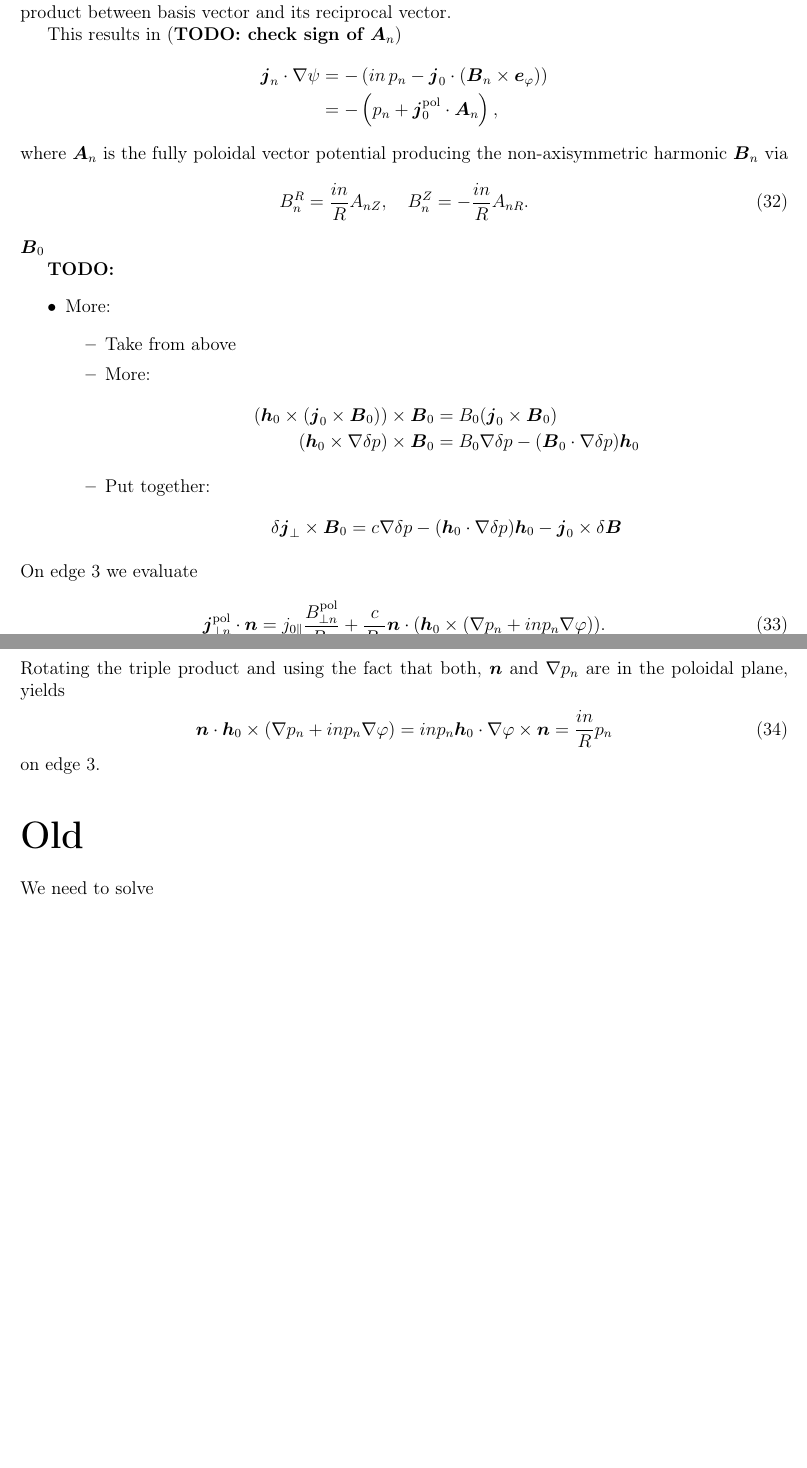
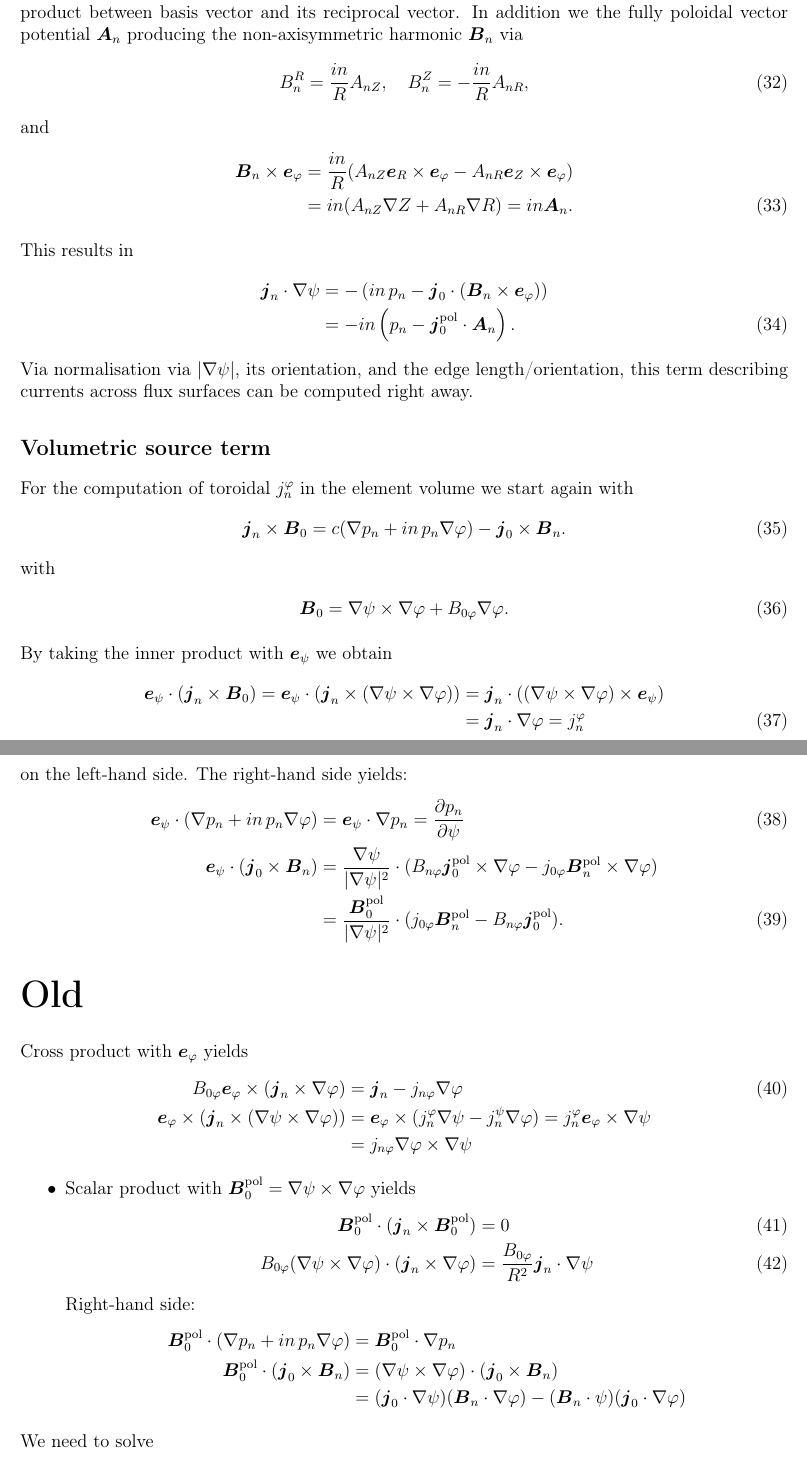
Before and after one commit to itpplasma/magdif, a LaTeX document (magdif.tex): two parts of pages 5 and 6 of 9 before the commit and two parts of pages 5 and 6 of 10 after it, joined at a grey line, cut so that both start at the same text, the shorter picture padded with empty space. Compiled offline with pdfLaTeX.

Commit message:
more on current linear equation

```diff
--- a/magdif.tex
+++ b/magdif.tex
@@ -5,6 +5,8 @@
 \usepackage[latin9]{inputenc}
 \usepackage{geometry}
 \geometry{verbose,tmargin=2cm,bmargin=2cm,lmargin=2cm,rmargin=2cm}
+\setlength{\parskip}{\smallskipamount}
+\setlength{\parindent}{0pt}
 \usepackage{amsmath}
 \usepackage{esint}
 \usepackage{babel}
@@ -264,49 +274,74 @@ We can use the double cross product
 \end{align}
 since the first term vanishes due to axisymmetry and the second term
 yields unity for the inner product between basis vector and its reciprocal
-vector.
-
-This results in (\textbf{TODO: check sign of $\boldsymbol{A}_{n}$})
-\begin{align*}
-\boldsymbol{j}_{n}\cdot\nabla\psi & =-\left(in\,p_{n}-\boldsymbol{j}_{0}\cdot(\boldsymbol{B}_{n}\times\boldsymbol{e}_{\ph})\right)\\
- & =-\left(p_{n}+\boldsymbol{j}_{0}^{\text{pol}}\cdot\boldsymbol{A}_{n}\right),
-\end{align*}
-where $\boldsymbol{A}_{n}$ is the fully poloidal vector potential
+vector. In addition we the fully poloidal vector potential $\boldsymbol{A}_{n}$
 producing the non-axisymmetric harmonic $\boldsymbol{B}_{n}$ via
 \begin{align}
-B_{n}^{R}=\frac{in}{R}A_{nZ},\quad B_{n}^{Z} & =-\frac{in}{R}A_{nR}.
+B_{n}^{R}=\frac{in}{R}A_{nZ},\quad B_{n}^{Z} & =-\frac{in}{R}A_{nR},
 \end{align}
-$\boldsymbol{B}_{0}$
+and
+\begin{align}
+\boldsymbol{B}_{n}\times\boldsymbol{e}_{\ph} & =\frac{in}{R}(A_{nZ}\boldsymbol{e}_{R}\times\boldsymbol{e}_{\ph}-A_{nR}\boldsymbol{e}_{Z}\times\boldsymbol{e}_{\ph})\nonumber \\
+ & =in(A_{nZ}\nabla Z+A_{nR}\nabla R)=in\boldsymbol{A}_{n}.
+\end{align}
 
-\textbf{TODO: }
-\begin{itemize}
-\item More:
-\begin{itemize}
-\item Take from above
-\item More:
-\begin{align*}
-(\boldsymbol{h}_{0}\times(\boldsymbol{j}_{0}\times\boldsymbol{B}_{0}))\times\boldsymbol{B}_{0} & =B_{0}(\boldsymbol{j}_{0}\times\boldsymbol{B}_{0})\\
-(\boldsymbol{h}_{0}\times\nabla\delta p)\times\boldsymbol{B}_{0} & =B_{0}\nabla\delta p-(\boldsymbol{B}_{0}\cdot\nabla\delta p)\boldsymbol{h}_{0}
-\end{align*}
-\item Put together:
-\begin{align*}
-\delta\boldsymbol{j}_{\perp}\times\boldsymbol{B}_{0} & =c\nabla\delta p-(\boldsymbol{h}_{0}\cdot\nabla\delta p)\boldsymbol{h}_{0}-\boldsymbol{j}_{0}\times\delta\boldsymbol{B}
-\end{align*}
-\end{itemize}
-\end{itemize}
-On edge 3 we evaluate
+This results in
 \begin{align}
-\boldsymbol{j}_{\perp n}^{\text{pol}}\cdot\boldsymbol{n} & =j_{0\parallel}\frac{B_{\perp n}^{\text{pol}}}{B_{0}}+\frac{c}{B_{0}}\boldsymbol{n}\cdot(\boldsymbol{h}_{0}\times(\nabla p_{n}+inp_{n}\nabla\ph)).
+\boldsymbol{j}_{n}\cdot\nabla\psi & =-\left(in\,p_{n}-\boldsymbol{j}_{0}\cdot(\boldsymbol{B}_{n}\times\boldsymbol{e}_{\ph})\right)\nonumber \\
+ & =-in\left(p_{n}-\boldsymbol{j}_{0}^{\text{pol}}\cdot\boldsymbol{A}_{n}\right).
 \end{align}
-Rotating the triple product and using the fact that both, $\boldsymbol{n}$
-and $\nabla p_{n}$ are in the poloidal plane, yields
+Via normalisation via $|\nabla\psi|$, its orientation, and the edge
+length/orientation, this term describing currents across flux surfaces
+can be computed right away.
+
+\subsection*{Volumetric source term}
+
+For the computation of toroidal $j_{n}^{\varphi}$ in the element
+volume we start again with
 \begin{align}
-\boldsymbol{n}\cdot\boldsymbol{h}_{0}\times(\nabla p_{n}+inp_{n}\nabla\ph) & =inp_{n}\boldsymbol{h}_{0}\cdot\nabla\ph\times\boldsymbol{n}=\frac{in}{R}p_{n}
+\boldsymbol{j}_{n}\times\boldsymbol{B}_{0} & =c(\nabla p_{n}+in\,p_{n}\nabla\varphi)-\boldsymbol{j}_{0}\times\boldsymbol{B}_{n}.
 \end{align}
-on edge 3.
+with
+\begin{align}
+\boldsymbol{B}_{0} & =\nabla\psi\times\nabla\varphi+B_{0\ph}\nabla\ph.
+\end{align}
+
+By taking the inner product with $\boldsymbol{e}_{\psi}$ we obtain
+\begin{align}
+\boldsymbol{e}_{\psi}\cdot(\boldsymbol{j}_{n}\times\boldsymbol{B}_{0})=\boldsymbol{e}_{\psi}\cdot(\boldsymbol{j}_{n}\times(\nabla\psi\times\nabla\varphi)) & =\boldsymbol{j}_{n}\cdot((\nabla\psi\times\nabla\varphi)\times\boldsymbol{e}_{\psi})\nonumber \\
+ & =\boldsymbol{j}_{n}\cdot\nabla\varphi=j_{n}^{\ph}
+\end{align}
+on the left-hand side. The right-hand side yields:
+\begin{align}
+\boldsymbol{e}_{\psi}\cdot(\nabla p_{n}+in\,p_{n}\nabla\varphi) & =\boldsymbol{e}_{\psi}\cdot\nabla p_{n}=\frac{\partial p_{n}}{\partial\psi}\\
+\boldsymbol{e}_{\psi}\cdot(\boldsymbol{j}_{0}\times\boldsymbol{B}_{n}) & =\frac{\nabla\psi}{|\nabla\psi|^{2}}\cdot(B_{n\ph}\boldsymbol{j}_{0}^{\text{pol}}\times\nabla\ph-j_{0\ph}\boldsymbol{B}_{n}^{\text{pol}}\times\nabla\ph)\nonumber \\
+ & =\frac{\boldsymbol{B}_{0}^{\text{pol}}}{|\nabla\psi|^{2}}\cdot(j_{0\ph}\boldsymbol{B}_{n}^{\text{pol}}-B_{n\ph}\boldsymbol{j}_{0}^{\text{pol}}).
+\end{align}
+
 
 \part*{Old}
 
+Cross product with $\boldsymbol{e}_{\ph}$ yields
+\begin{align}
+B_{0\ph}\boldsymbol{e}_{\ph}\times(\boldsymbol{j}_{n}\times\nabla\ph) & =\boldsymbol{j}_{n}-j_{n\ph}\nabla\ph\\
+\boldsymbol{e}_{\ph}\times(\boldsymbol{j}_{n}\times(\nabla\psi\times\nabla\varphi)) & =\boldsymbol{e}_{\ph}\times(j_{n}^{\ph}\nabla\psi-j_{n}^{\psi}\nabla\varphi)=j_{n}^{\ph}\boldsymbol{e}_{\ph}\times\nabla\psi\nonumber \\
+ & =j_{n\ph}\nabla\ph\times\nabla\psi\nonumber
+\end{align}
+
+\begin{itemize}
+\item Scalar product with $\boldsymbol{B}_{0}^{\text{pol}}=\nabla\psi\times\nabla\ph$
+yields
+\begin{align}
+\boldsymbol{B}_{0}^{\text{pol}}\cdot(\boldsymbol{j}_{n}\times\boldsymbol{B}_{0}^{\text{pol}}) & =0\\
+B_{0\ph}(\nabla\psi\times\nabla\ph)\cdot(\boldsymbol{j}_{n}\times\nabla\ph) & =\frac{B_{0\ph}}{R^{2}}\boldsymbol{j}_{n}\cdot\nabla\psi
+\end{align}
+Right-hand side:
+\begin{align*}
+\boldsymbol{B}_{0}^{\text{pol}}\cdot(\nabla p_{n}+in\,p_{n}\nabla\varphi) & =\boldsymbol{B}_{0}^{\text{pol}}\cdot\nabla p_{n}\\
+\boldsymbol{B}_{0}^{\text{pol}}\cdot(\boldsymbol{j}_{0}\times\boldsymbol{B}_{n}) & =(\nabla\psi\times\nabla\ph)\cdot(\boldsymbol{j}_{0}\times\boldsymbol{B}_{n})\\
+ & =(\boldsymbol{j}_{0}\cdot\nabla\psi)(\boldsymbol{B}_{n}\cdot\nabla\ph)-(\boldsymbol{B}_{n}\cdot\psi)(\boldsymbol{j}_{0}\cdot\nabla\ph)
+\end{align*}
+\end{itemize}
 We need to solve
 \begin{align}
 \nabla\cdot\delta\boldsymbol{j} & =0,\\
```
Also changed, not shown: magdif.tex (18 more changed lines), 1 other file.
